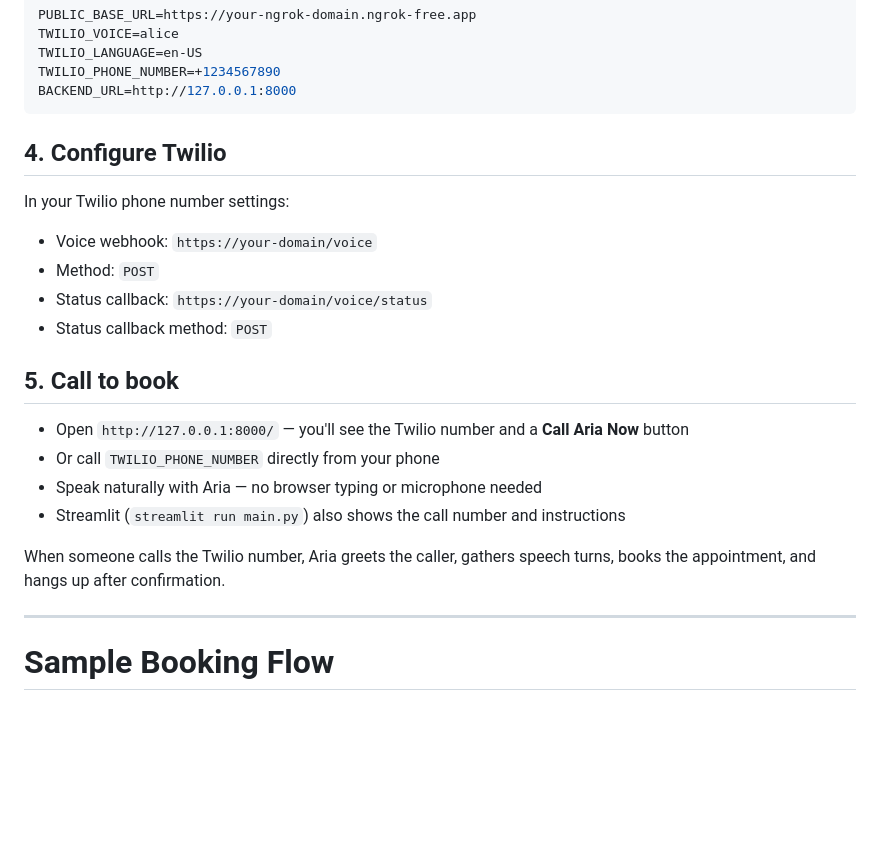
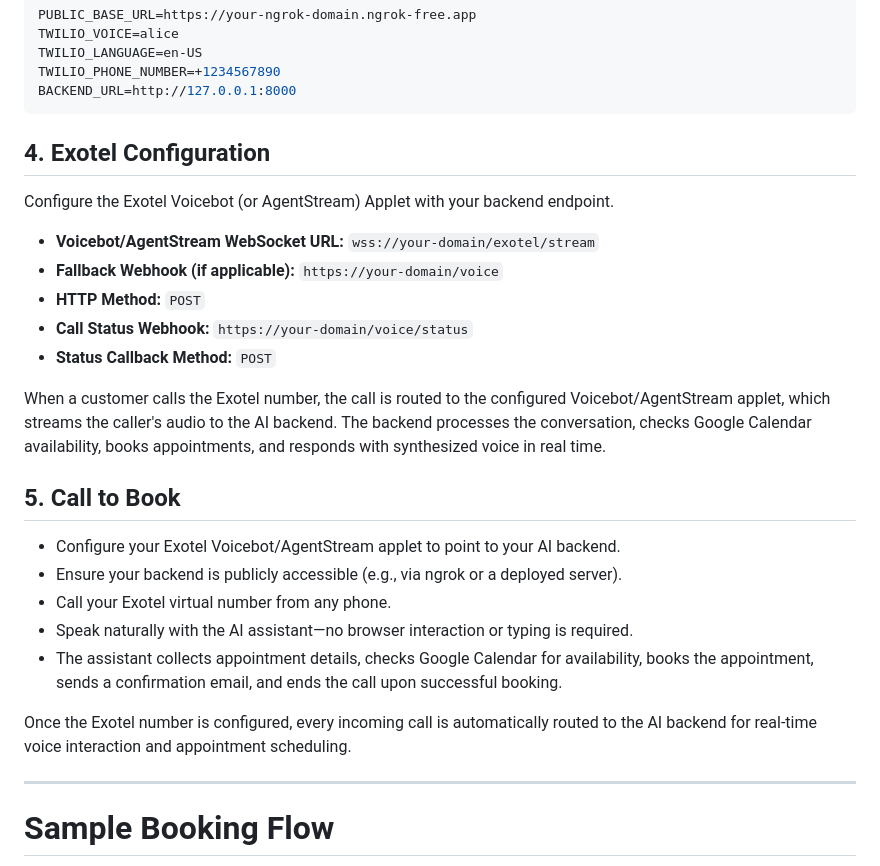
Before and after one commit to jahnavikdave1834/Voice-AI-Agent, a Markdown page: README.md, the part around the change. Drawn GitHub-style; blank space fills up the shorter version.

````diff
--- a/README.md
+++ b/README.md
@@ -274,24 +274,29 @@ TWILIO_PHONE_NUMBER=+1234567890
 BACKEND_URL=http://127.0.0.1:8000
 ```
 
-## 4. Configure Twilio
+## 4. Exotel Configuration
 
-In your Twilio phone number settings:
+Configure the Exotel Voicebot (or AgentStream) Applet with your backend endpoint.
 
-* Voice webhook: `https://your-domain/voice`
-* Method: `POST`
-* Status callback: `https://your-domain/voice/status`
-* Status callback method: `POST`
+* **Voicebot/AgentStream WebSocket URL:** `wss://your-domain/exotel/stream`
+* **Fallback Webhook (if applicable):** `https://your-domain/voice`
+* **HTTP Method:** `POST`
+* **Call Status Webhook:** `https://your-domain/voice/status`
+* **Status Callback Method:** `POST`
 
-## 5. Call to book
+When a customer calls the Exotel number, the call is routed to the configured Voicebot/AgentStream applet, which streams the caller's audio to the AI backend. The backend processes the conversation, checks Google Calendar availability, books appointments, and responds with synthesized voice in real time.
 
-* Open `http://127.0.0.1:8000/` — you'll see the Twilio number and a **Call Aria Now** button
-* Or call `TWILIO_PHONE_NUMBER` directly from your phone
-* Speak naturally with Aria — no browser typing or microphone needed
-* Streamlit (`streamlit run main.py`) also shows the call number and instructions
 
-When someone calls the Twilio number, Aria greets the caller, gathers speech
-turns, books the appointment, and hangs up after confirmation.
+## 5. Call to Book
+
+* Configure your Exotel Voicebot/AgentStream applet to point to your AI backend.
+* Ensure your backend is publicly accessible (e.g., via ngrok or a deployed server).
+* Call your Exotel virtual number from any phone.
+* Speak naturally with the AI assistant—no browser interaction or typing is required.
+* The assistant collects appointment details, checks Google Calendar for availability, books the appointment, sends a confirmation email, and ends the call upon successful booking.
+
+Once the Exotel number is configured, every incoming call is automatically routed to the AI backend for real-time voice interaction and appointment scheduling.
+
 
 ---
 
````
